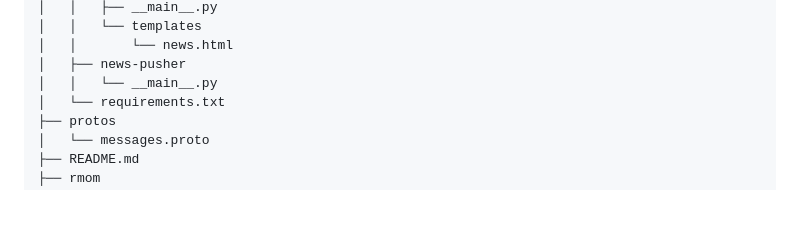
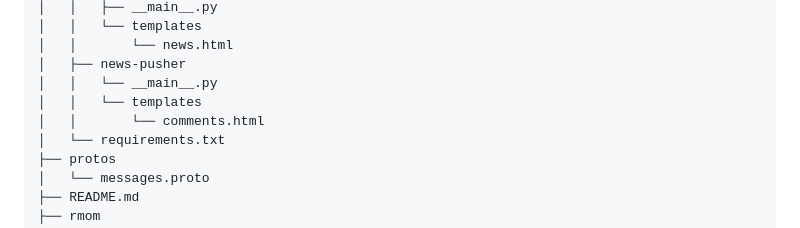
Before and after one commit to sebashack/rusty-mom, a Markdown page: README.md, the part around the change. Drawn GitHub-style; blank space fills up the shorter version.

Commit message:
Minor fix on dir tree
1. Added "/templates" folder to news-pusher on dir tree

```diff
--- a/README.md
+++ b/README.md
@@ -155,6 +155,8 @@ rusty-mom
 │   │       └── news.html
 │   ├── news-pusher
 │   │   └── __main__.py
+│   │   └── templates
+│   │       └── comments.html
 │   └── requirements.txt
 ├── protos
 │   └── messages.proto
```
